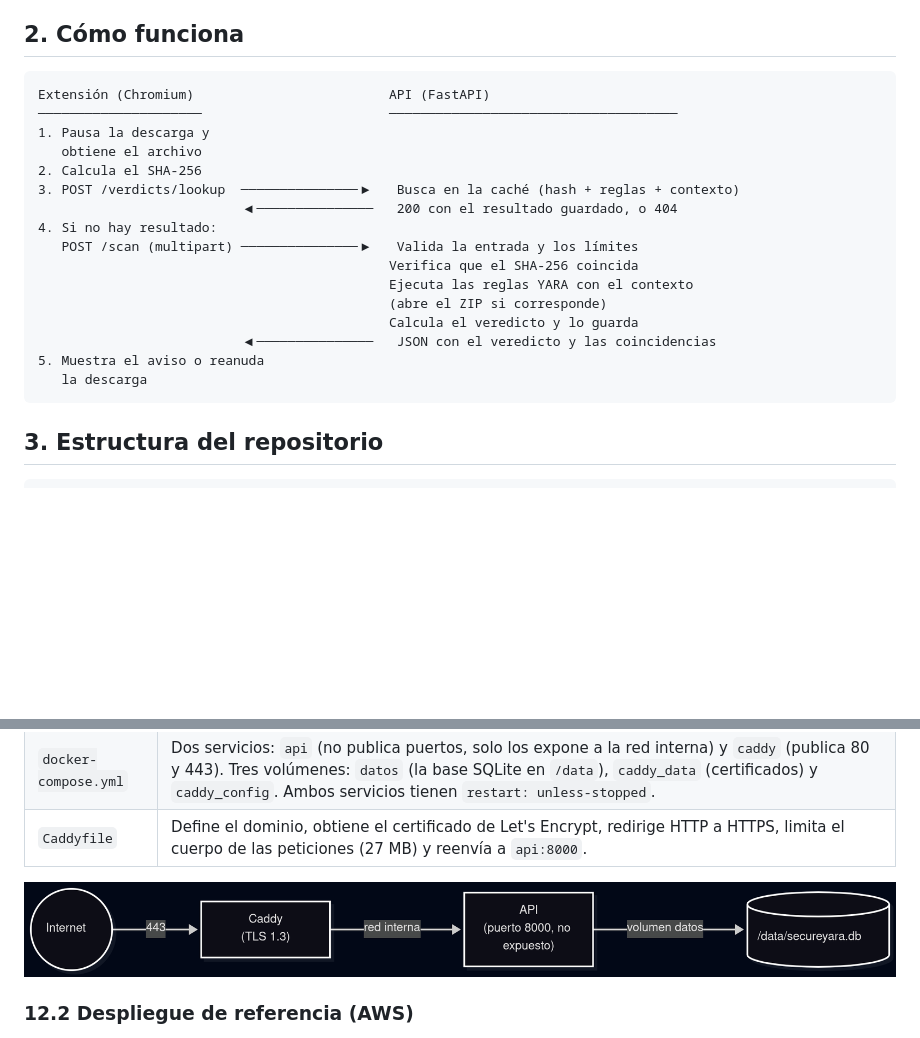
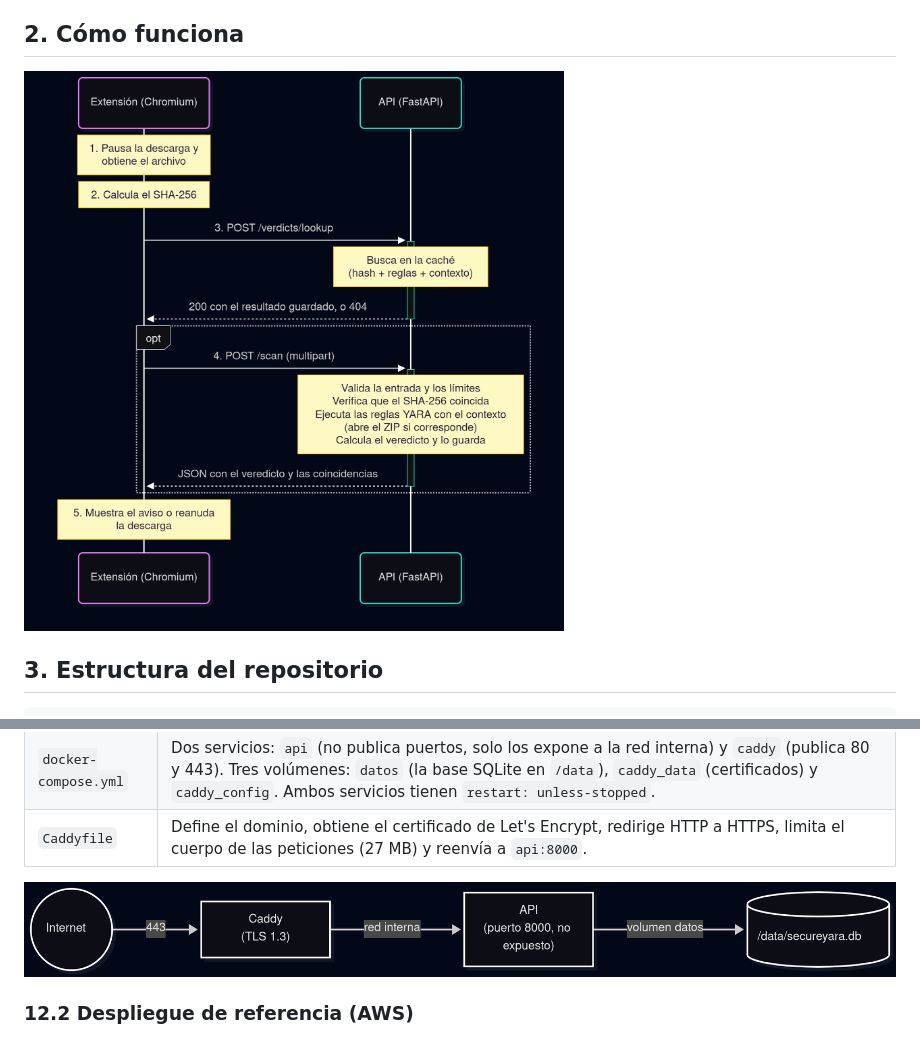
Before and after one commit to Silverz34/Security-Yara-Api, a Markdown page: README.md, 2 parts joined by grey strips. Rendered like a GitHub page; pictures changed too: image/diagrama_1.png (added); blank space fills up the shorter version.

Commit message:
markdown

````diff
--- a/README.md
+++ b/README.md
@@ -40,24 +40,7 @@ Además, la API guarda un **historial** y una **caché por hash** en SQLite, y e
 
 ## 2. Cómo funciona
 
-```
-Extensión (Chromium)                         API (FastAPI)
-─────────────────────                        ─────────────────────────────────────
-1. Pausa la descarga y
-   obtiene el archivo
-2. Calcula el SHA-256
-3. POST /verdicts/lookup  ───────────────▶   Busca en la caché (hash + reglas + contexto)
-                          ◀───────────────   200 con el resultado guardado, o 404
-4. Si no hay resultado:
-   POST /scan (multipart) ───────────────▶   Valida la entrada y los límites
-                                             Verifica que el SHA-256 coincida
-                                             Ejecuta las reglas YARA con el contexto
-                                             (abre el ZIP si corresponde)
-                                             Calcula el veredicto y lo guarda
-                          ◀───────────────   JSON con el veredicto y las coincidencias
-5. Muestra el aviso o reanuda
-   la descarga
-```
+![Diagrama de arquitectura](./image/diagrama_1.png)
 
 ## 3. Estructura del repositorio
 
@@ -446,7 +429,7 @@ uv run python scripts/servidor_muestras.py
 | `Caddyfile` | Define el dominio, obtiene el certificado de Let's Encrypt, redirige HTTP a HTTPS, limita el cuerpo de las peticiones (27 MB) y reenvía a `api:8000`. |
 
 
-![Diagrama de arquitectura](./image/diagrama.png)
+![Diagrama de arquitectura](./image/diagrama_2.png)
 
 ### 12.2 Despliegue de referencia (AWS)
 
````
Also changed, not shown: image/diagrama_2.png (renamed from image/diagrama.png).
